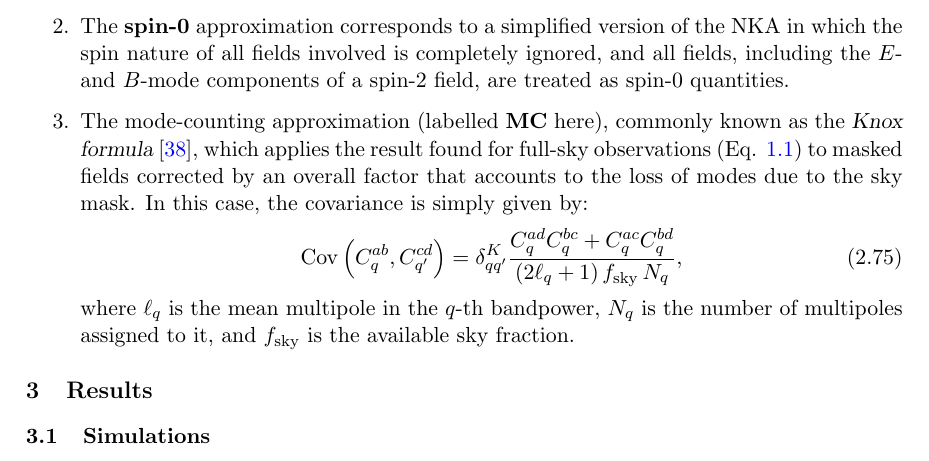
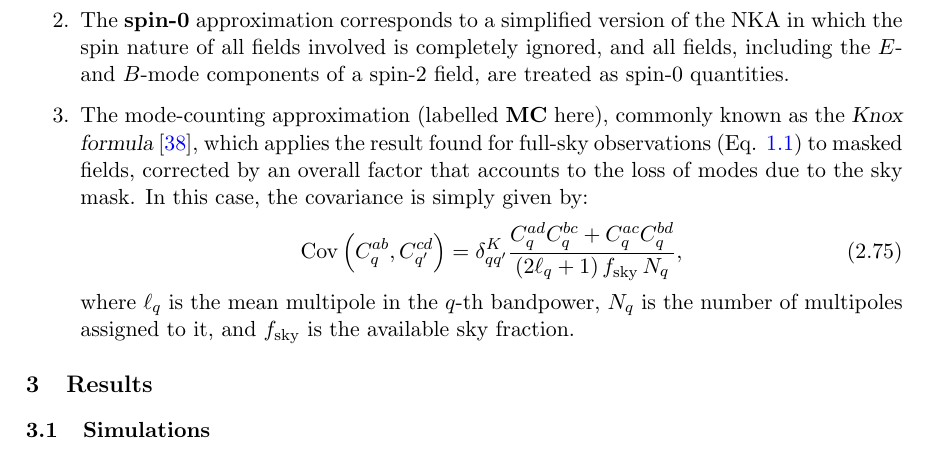
Before and after one commit to damonge/PCLCovariance, a LaTeX document (draft/paper.tex): part of page 12 of 29, cut so that both start at the same text. Compiled offline with pdfLaTeX.

Commit message:
24 Approx covs: added comma

```diff
--- a/draft/paper.tex
+++ b/draft/paper.tex
@@ -482,7 +482,10 @@
       \begin{enumerate}
         \item The narrow-kernel approximation (labelled {\bf NKA} here), described in the previous sections. This approximation assumes that the support of the harmonic-space masks (represented by the mode-coupling coefficients in e.g. Eq. \ref{eq:mcms}) is small compared to the variation of the true power spectrum with $\ell$. Additionally, it neglects all derivatives of the sky mask when accounting for the spin nature of the fields involved.
         \item The {\bf spin-0} approximation corresponds to a simplified version of the NKA in which the spin nature of all fields involved is completely ignored, and all fields, including the $E$- and $B$-mode components of a spin-2 field, are treated as spin-0 quantities.
-        \item The mode-counting approximation (labelled {\bf MC} here), commonly known as the {\sl Knox formula} \cite{1995PhRvD..52.4307K}, which applies the result found for full-sky observations (Eq. \ref{eq:cov_naive}) to masked fields corrected by an overall factor that accounts to the loss of modes due to the sky mask. In this case, the covariance is simply given by:
+        \item The mode-counting approximation (labelled {\bf MC} here),
+          commonly known as the {\sl Knox formula} \cite{1995PhRvD..52.4307K},
+          which applies the result found for full-sky observations (Eq.
+          \ref{eq:cov_naive}) to masked fields, corrected by an overall factor that accounts to the loss of modes due to the sky mask. In this case, the covariance is simply given by:
         \begin{equation}\label{eq:cov_naive_bpw}
           {\rm Cov}\left(C^{ab}_q,C^{cd}_{q'}\right)=\delta^K_{qq'}\frac{C^{ad}_qC^{bc}_q+C^{ac}_qC^{bd}_q}{(2\ell_q+1)\,f_{\rm sky}\,N_q},
         \end{equation}
```
